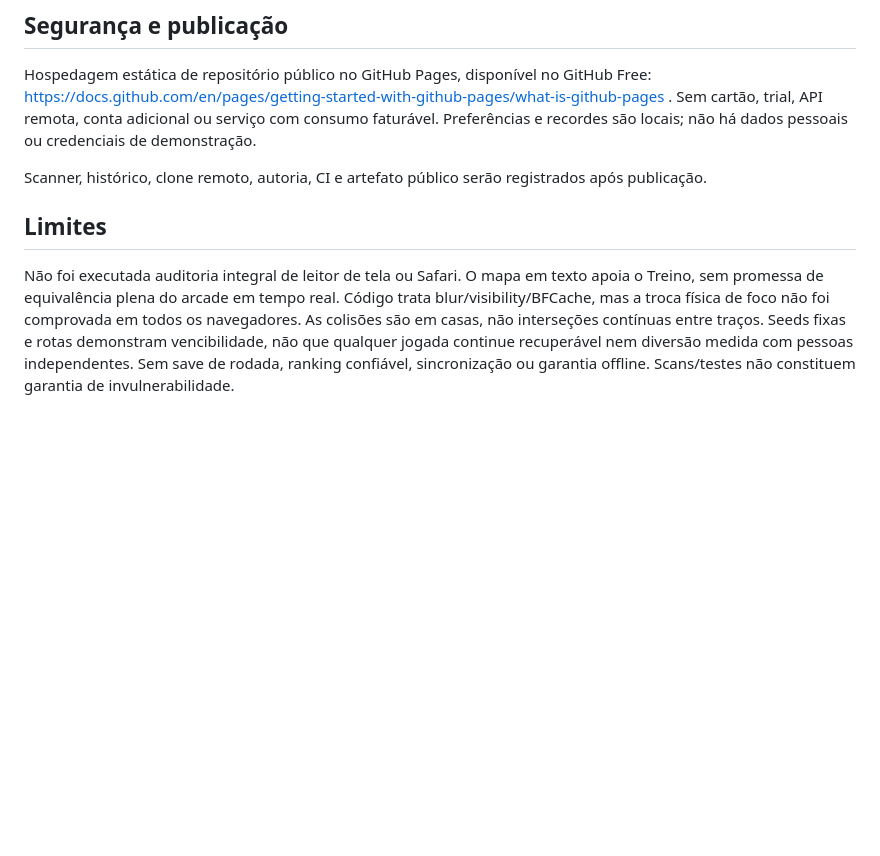
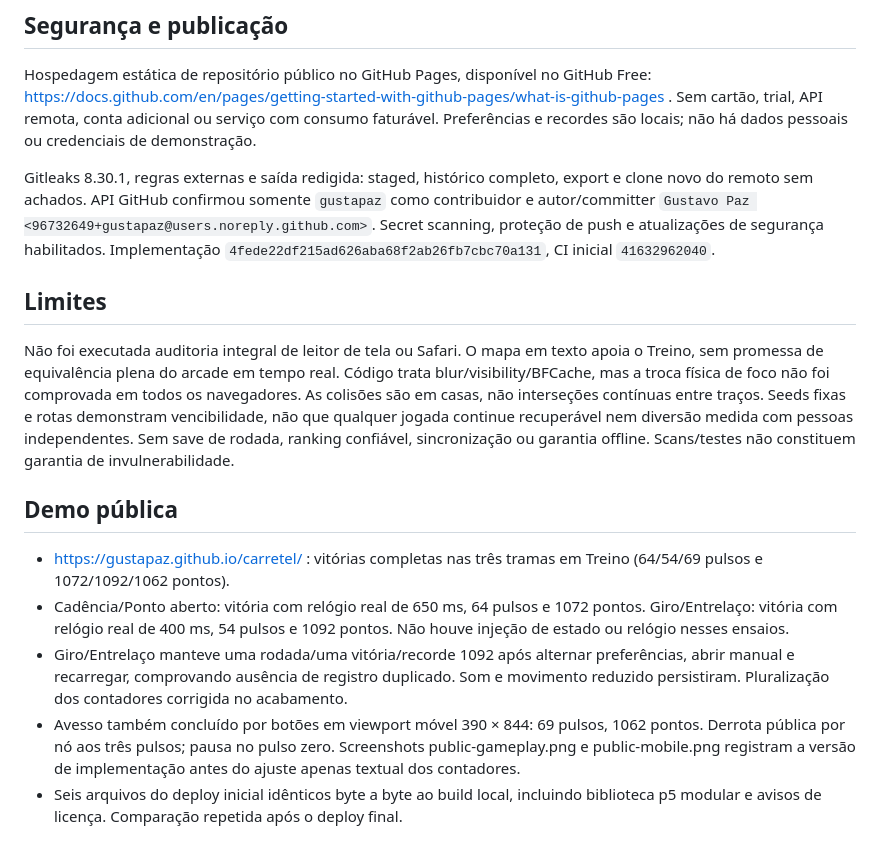
Before and after one commit to gustapaz/carretel, a Markdown page: docs/validation.md, the part around the change. GitHub-like rendering; blank space fills up the shorter version.

```diff
--- a/docs/validation.md
+++ b/docs/validation.md
@@ -21,8 +21,16 @@ Executada em 03/11/2026, Node 24, Windows e Chromium do navegador integrado.
 
 Hospedagem estática de repositório público no GitHub Pages, disponível no GitHub Free: https://docs.github.com/en/pages/getting-started-with-github-pages/what-is-github-pages . Sem cartão, trial, API remota, conta adicional ou serviço com consumo faturável. Preferências e recordes são locais; não há dados pessoais ou credenciais de demonstração.
 
-Scanner, histórico, clone remoto, autoria, CI e artefato público serão registrados após publicação.
+Gitleaks 8.30.1, regras externas e saída redigida: staged, histórico completo, export e clone novo do remoto sem achados. API GitHub confirmou somente `gustapaz` como contribuidor e autor/committer `Gustavo Paz <96732649+gustapaz@users.noreply.github.com>`. Secret scanning, proteção de push e atualizações de segurança habilitados. Implementação `4fede22df215ad626aba68f2ab26fb7cbc70a131`, CI inicial `41632962040`.
 
 ## Limites
 
 Não foi executada auditoria integral de leitor de tela ou Safari. O mapa em texto apoia o Treino, sem promessa de equivalência plena do arcade em tempo real. Código trata blur/visibility/BFCache, mas a troca física de foco não foi comprovada em todos os navegadores. As colisões são em casas, não interseções contínuas entre traços. Seeds fixas e rotas demonstram vencibilidade, não que qualquer jogada continue recuperável nem diversão medida com pessoas independentes. Sem save de rodada, ranking confiável, sincronização ou garantia offline. Scans/testes não constituem garantia de invulnerabilidade.
+
+## Demo pública
+
+- https://gustapaz.github.io/carretel/ : vitórias completas nas três tramas em Treino (64/54/69 pulsos e 1072/1092/1062 pontos).
+- Cadência/Ponto aberto: vitória com relógio real de 650 ms, 64 pulsos e 1072 pontos. Giro/Entrelaço: vitória com relógio real de 400 ms, 54 pulsos e 1092 pontos. Não houve injeção de estado ou relógio nesses ensaios.
+- Giro/Entrelaço manteve uma rodada/uma vitória/recorde 1092 após alternar preferências, abrir manual e recarregar, comprovando ausência de registro duplicado. Som e movimento reduzido persistiram. Pluralização dos contadores corrigida no acabamento.
+- Avesso também concluído por botões em viewport móvel 390 × 844: 69 pulsos, 1062 pontos. Derrota pública por nó aos três pulsos; pausa no pulso zero. Screenshots public-gameplay.png e public-mobile.png registram a versão de implementação antes do ajuste apenas textual dos contadores.
+- Seis arquivos do deploy inicial idênticos byte a byte ao build local, incluindo biblioteca p5 modular e avisos de licença. Comparação repetida após o deploy final.
```
Also changed, not shown: README.md (+2 -0 lines), docs/public-gameplay.png (added), docs/public-mobile.png (added), 1 other file.
